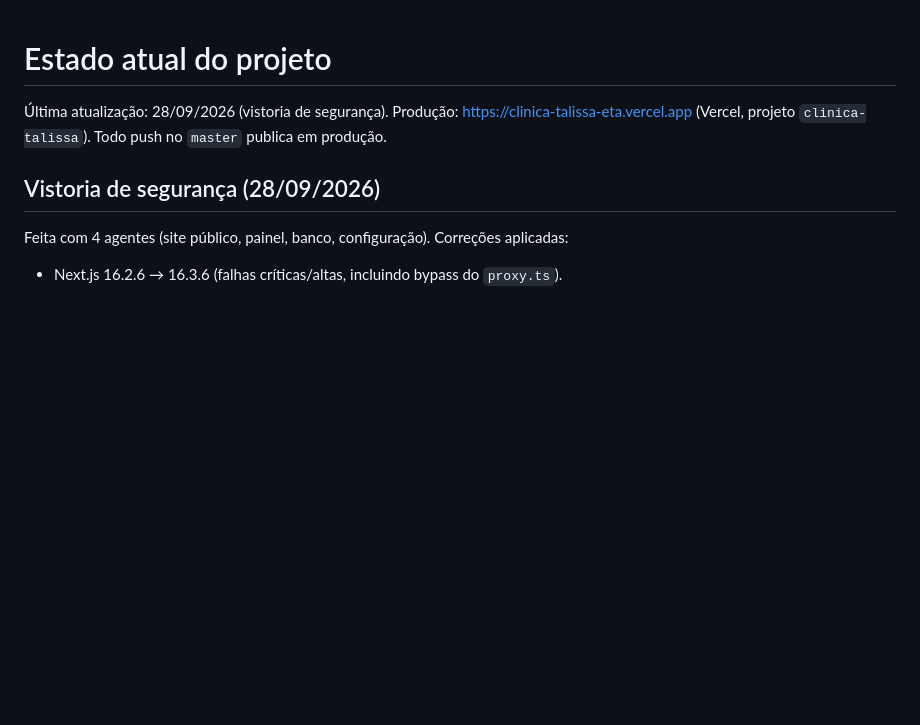
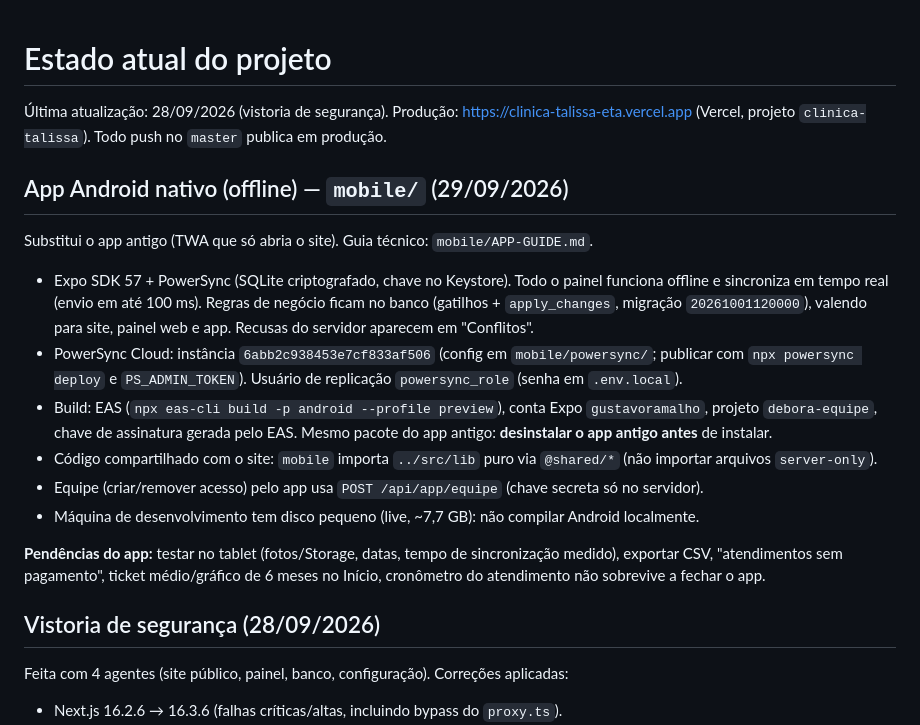
Before and after one commit to silva-gustav0/site_debora, a Markdown page: docs/ESTADO-ATUAL.md, the part around the change. GitHub-like rendering; blank space fills up the shorter version.

Commit message:
Documenta o app Android offline no estado do projeto
Co-Authored-By: Claude Opus 5.5 <noreply@anthropic.com>

```diff
--- a/docs/ESTADO-ATUAL.md
+++ b/docs/ESTADO-ATUAL.md
@@ -2,6 +2,23 @@
 
 Última atualização: 28/09/2026 (vistoria de segurança). Produção: https://clinica-talissa-eta.vercel.app (Vercel, projeto `clinica-talissa`).
 Todo push no `master` publica em produção.
+
+## App Android nativo (offline) — `mobile/` (29/09/2026)
+
+Substitui o app antigo (TWA que só abria o site). Guia técnico: `mobile/APP-GUIDE.md`.
+- Expo SDK 57 + PowerSync (SQLite criptografado, chave no Keystore). Todo o painel funciona offline e sincroniza
+  em tempo real (envio em até 100 ms). Regras de negócio ficam no banco (gatilhos + `apply_changes`, migração
+  `20261001120000`), valendo para site, painel web e app. Recusas do servidor aparecem em "Conflitos".
+- PowerSync Cloud: instância `6abb2c938453e7cf833af506` (config em `mobile/powersync/`; publicar com
+  `npx powersync deploy` e `PS_ADMIN_TOKEN`). Usuário de replicação `powersync_role` (senha em `.env.local`).
+- Build: EAS (`npx eas-cli build -p android --profile preview`), conta Expo `gustavoramalho`, projeto `debora-equipe`,
+  chave de assinatura gerada pelo EAS. Mesmo pacote do app antigo: **desinstalar o app antigo antes** de instalar.
+- Código compartilhado com o site: `mobile` importa `../src/lib` puro via `@shared/*` (não importar arquivos `server-only`).
+- Equipe (criar/remover acesso) pelo app usa `POST /api/app/equipe` (chave secreta só no servidor).
+- Máquina de desenvolvimento tem disco pequeno (live, ~7,7 GB): não compilar Android localmente.
+
+**Pendências do app:** testar no tablet (fotos/Storage, datas, tempo de sincronização medido), exportar CSV,
+"atendimentos sem pagamento", ticket médio/gráfico de 6 meses no Início, cronômetro do atendimento não sobrevive a fechar o app.
 
 ## Vistoria de segurança (28/09/2026)
 
```
